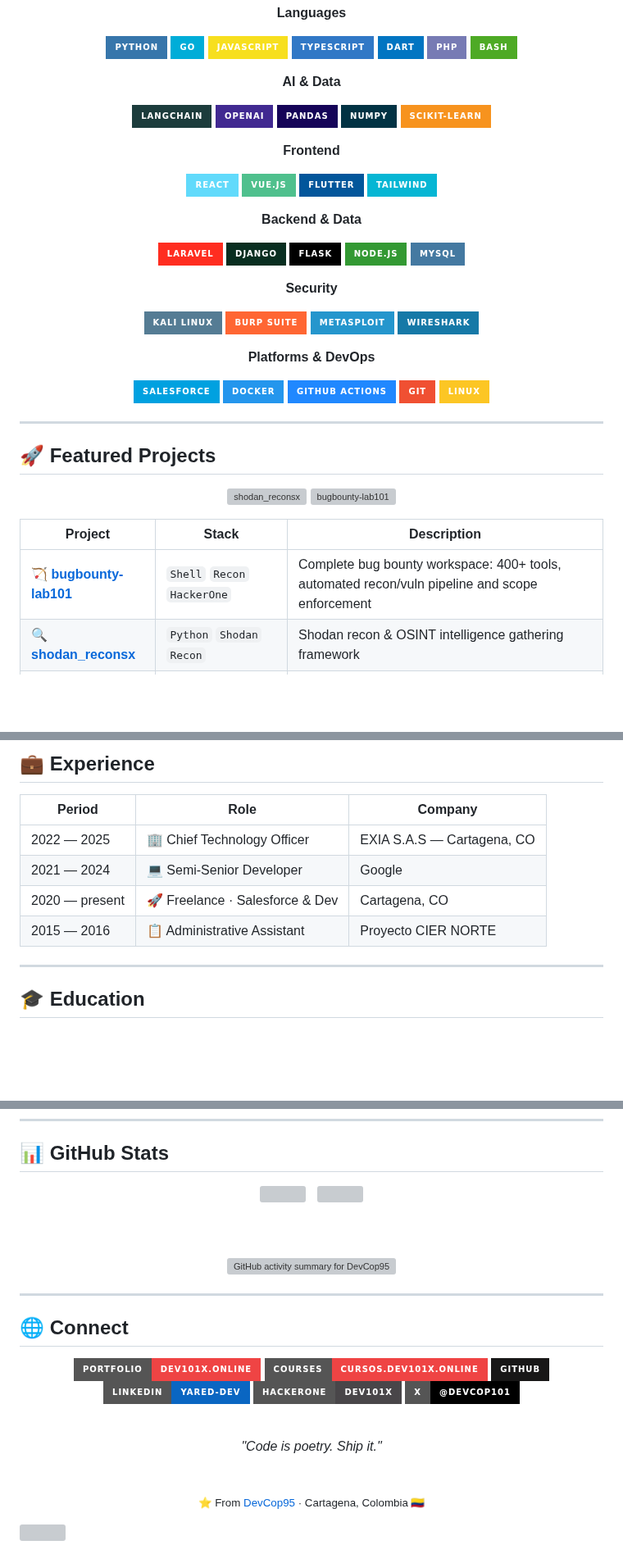
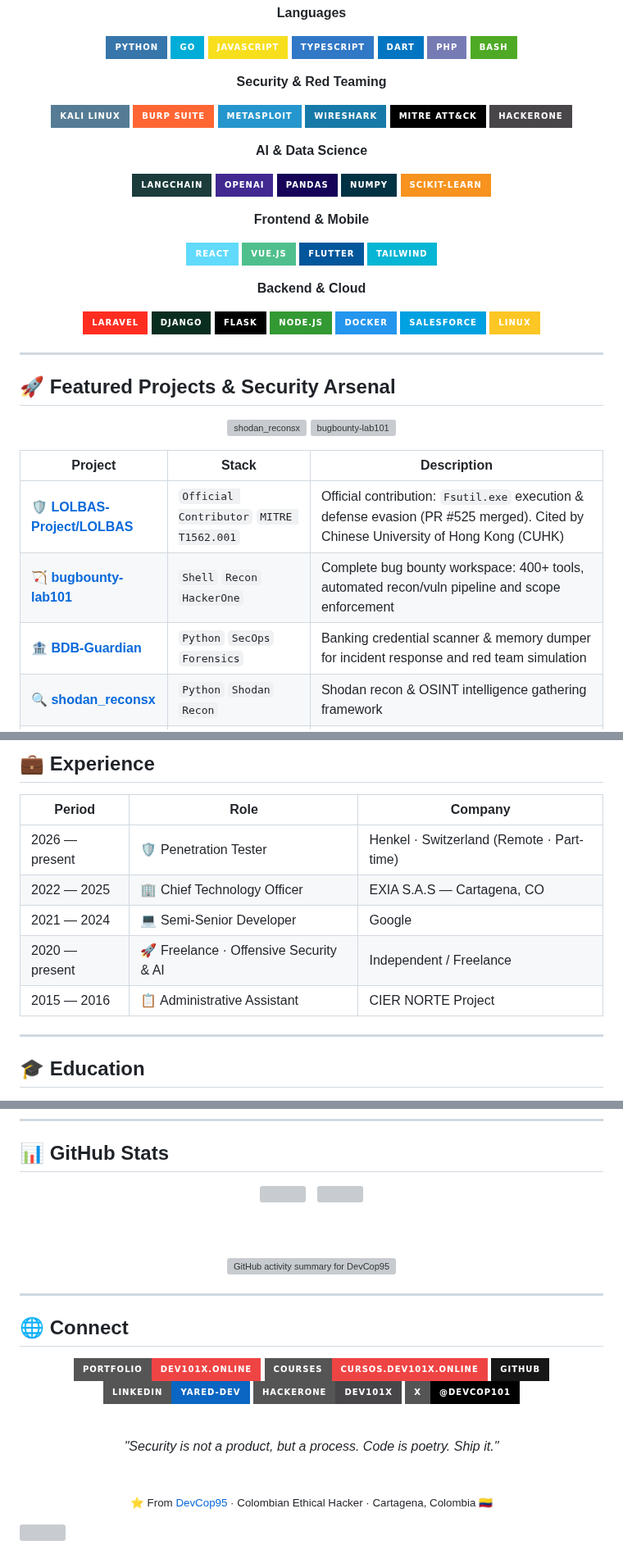
Before and after one commit to DevCop95/DevCop95, a Markdown page: README.md, 3 parts joined by grey strips. Shown at 82% size. Drawn GitHub-style; badges without logos; blank space fills up the shorter version; grey boxes are pictures that could not be loaded.

```diff
--- a/README.md
+++ b/README.md
@@ -60,7 +86,16 @@ Full-Stack Developer and AI Engineer based in **Cartagena, Colombia** 🇨🇴,
 ![PHP](https://img.shields.io/badge/PHP-777BB4?style=for-the-badge&logo=php&logoColor=white)
 ![Bash](https://img.shields.io/badge/Bash-4EAA25?style=for-the-badge&logo=gnubash&logoColor=white)
 
-**AI & Data**
+**Security & Red Teaming**
+
+![Kali Linux](https://img.shields.io/badge/Kali_Linux-557C94?style=for-the-badge&logo=kalilinux&logoColor=white)
+![Burp Suite](https://img.shields.io/badge/Burp_Suite-FF6633?style=for-the-badge&logo=burpsuite&logoColor=white)
+![Metasploit](https://img.shields.io/badge/Metasploit-2596CD?style=for-the-badge&logo=metasploit&logoColor=white)
+![Wireshark](https://img.shields.io/badge/Wireshark-1679A7?style=for-the-badge&logo=wireshark&logoColor=white)
+![MITRE ATT&CK](https://img.shields.io/badge/MITRE_ATT%26CK-000000?style=for-the-badge&logo=target&logoColor=white)
+![HackerOne](https://img.shields.io/badge/HackerOne-494649?style=for-the-badge&logo=hackerone&logoColor=white)
+
+**AI & Data Science**
 
 ![LangChain](https://img.shields.io/badge/LangChain-1C3C3C?style=for-the-badge&logo=chainlink&logoColor=white)
 ![OpenAI](https://img.shields.io/badge/OpenAI-412991?style=for-the-badge&logo=openai&logoColor=white)
@@ -68,41 +103,28 @@ Full-Stack Developer and AI Engineer based in **Cartagena, Colombia** 🇨🇴,
 ![NumPy](https://img.shields.io/badge/NumPy-013243?style=for-the-badge&logo=numpy&logoColor=white)
 ![scikit-learn](https://img.shields.io/badge/scikit--learn-F7931E?style=for-the-badge&logo=scikitlearn&logoColor=white)
 
-**Frontend**
+**Frontend & Mobile**
 
 ![React](https://img.shields.io/badge/React-61DAFB?style=for-the-badge&logo=react&logoColor=black)
 ![Vue.js](https://img.shields.io/badge/Vue.js-4FC08D?style=for-the-badge&logo=vuedotjs&logoColor=white)
 ![Flutter](https://img.shields.io/badge/Flutter-02569B?style=for-the-badge&logo=flutter&logoColor=white)
 ![TailwindCSS](https://img.shields.io/badge/Tailwind-06B6D4?style=for-the-badge&logo=tailwindcss&logoColor=white)
 
-**Backend & Data**
+**Backend & Cloud**
 
 ![Laravel](https://img.shields.io/badge/Laravel-FF2D20?style=for-the-badge&logo=laravel&logoColor=white)
 ![Django](https://img.shields.io/badge/Django-092E20?style=for-the-badge&logo=django&logoColor=white)
 ![Flask](https://img.shields.io/badge/Flask-000000?style=for-the-badge&logo=flask&logoColor=white)
 ![Node.js](https://img.shields.io/badge/Node.js-339933?style=for-the-badge&logo=nodedotjs&logoColor=white)
-![MySQL](https://img.shields.io/badge/MySQL-4479A1?style=for-the-badge&logo=mysql&logoColor=white)
-
-**Security**
-
-![Kali Linux](https://img.shields.io/badge/Kali_Linux-557C94?style=for-the-badge&logo=kalilinux&logoColor=white)
-![Burp Suite](https://img.shields.io/badge/Burp_Suite-FF6633?style=for-the-badge&logo=burpsuite&logoColor=white)
-![Metasploit](https://img.shields.io/badge/Metasploit-2596CD?style=for-the-badge&logo=metasploit&logoColor=white)
-![Wireshark](https://img.shields.io/badge/Wireshark-1679A7?style=for-the-badge&logo=wireshark&logoColor=white)
-
-**Platforms & DevOps**
-
+![Docker](https://img.shields.io/badge/Docker-2496ED?style=for-the-badge&logo=docker&logoColor=white)
 ![Salesforce](https://img.shields.io/badge/Salesforce-00A1E0?style=for-the-badge&logo=salesforce&logoColor=white)
-![Docker](https://img.shields.io/badge/Docker-2496ED?style=for-the-badge&logo=docker&logoColor=white)
-![GitHub Actions](https://img.shields.io/badge/GitHub_Actions-2088FF?style=for-the-badge&logo=githubactions&logoColor=white)
-![Git](https://img.shields.io/badge/Git-F05032?style=for-the-badge&logo=git&logoColor=white)
 ![Linux](https://img.shields.io/badge/Linux-FCC624?style=for-the-badge&logo=linux&logoColor=black)
 
 </div>
 
 ---
 
-## 🚀 Featured Projects
+## 🚀 Featured Projects & Security Arsenal
 
 <div align="center">
 
@@ -115,7 +137,9 @@ Full-Stack Developer and AI Engineer based in **Cartagena, Colombia** 🇨🇴,
 
 | Project | Stack | Description |
 |---|---|---|
+| 🛡️ [**LOLBAS-Project/LOLBAS**](https://github.com/LOLBAS-Project/LOLBAS/pull/525) | `Official Contributor` `MITRE T1562.001` | Official contribution: `Fsutil.exe` execution & defense evasion (PR #525 merged). Cited by Chinese University of Hong Kong (CUHK) |
 | 🏹 [**bugbounty-lab101**](https://github.com/DevCop95/bugbounty-lab101) | `Shell` `Recon` `HackerOne` | Complete bug bounty workspace: 400+ tools, automated recon/vuln pipeline and scope enforcement |
+| 🏦 [**BDB-Guardian**](https://github.com/DevCop95/BDB-Guardian) | `Python` `SecOps` `Forensics` | Banking credential scanner & memory dumper for incident response and red team simulation |
 | 🔍 [**shodan_reconsx**](https://github.com/DevCop95/shodan_reconsx) | `Python` `Shodan` `Recon` | Shodan recon & OSINT intelligence gathering framework |
 | 🕹️ [**pullgoscript**](https://github.com/DevCop95/pullgoscript) | `Go` `Windows` `C2` | Lightweight C2 framework for Windows Red Team post-exploitation |
 | 🤖 [**cyhber-deploy**](https://github.com/DevCop95/cyhber-deploy) | `Python` `Claude` `Gemini` | Security skill layer for Claude, Codex and Gemini AI agents |
@@ -130,10 +154,11 @@ Full-Stack Developer and AI Engineer based in **Cartagena, Colombia** 🇨🇴,
 
 | Period | Role | Company |
 |---|---|---|
+| 2026 — present | 🛡️ Penetration Tester | Henkel · Switzerland (Remote · Part-time) |
 | 2022 — 2025 | 🏢 Chief Technology Officer | EXIA S.A.S — Cartagena, CO |
 | 2021 — 2024 | 💻 Semi-Senior Developer | Google |
-| 2020 — present | 🚀 Freelance · Salesforce & Dev | Cartagena, CO |
-| 2015 — 2016 | 📋 Administrative Assistant | Proyecto CIER NORTE |
+| 2020 — present | 🚀 Freelance · Offensive Security & AI | Independent / Freelance |
+| 2015 — 2016 | 📋 Administrative Assistant | CIER NORTE Project |
 
 ---
 
@@ -176,11 +201,11 @@ Full-Stack Developer and AI Engineer based in **Cartagena, Colombia** 🇨🇴,
 
 <br>
 
-<i>"Code is poetry. Ship it."</i>
+<i>"Security is not a product, but a process. Code is poetry. Ship it."</i>
 
 <br>
 
-<sub>⭐️ From <a href="https://github.com/DevCop95">DevCop95</a> · Cartagena, Colombia 🇨🇴</sub>
+<sub>⭐️ From <a href="https://github.com/DevCop95">DevCop95</a> · Colombian Ethical Hacker · Cartagena, Colombia 🇨🇴</sub>
 
 </div>
 
```
Also changed, not shown: other parts of README.md (+38 -12 lines), assets/img/lolbas_acknowledgement_devcop95.png (added), assets/img/lolbas_devcop95_banner.jpg (added), assets/img/lolbas_official_logo.png (added), assets/img/lolbas_technique_tamper_fsutil.png (added).
